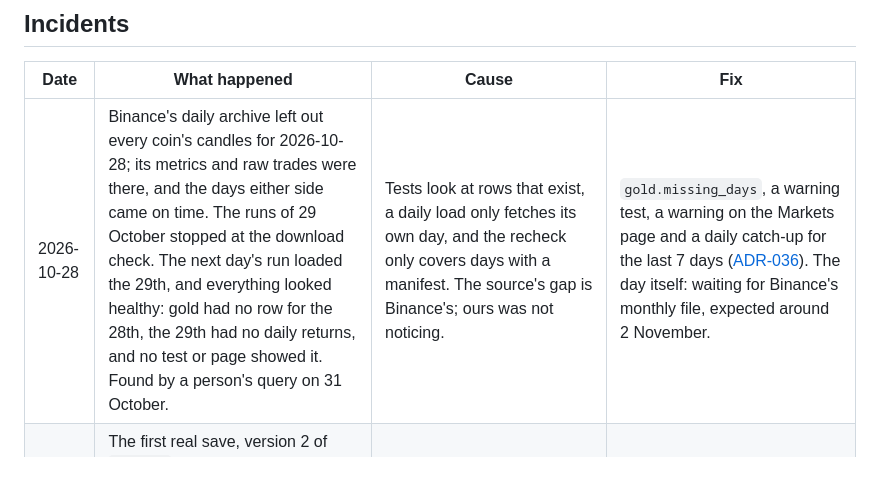
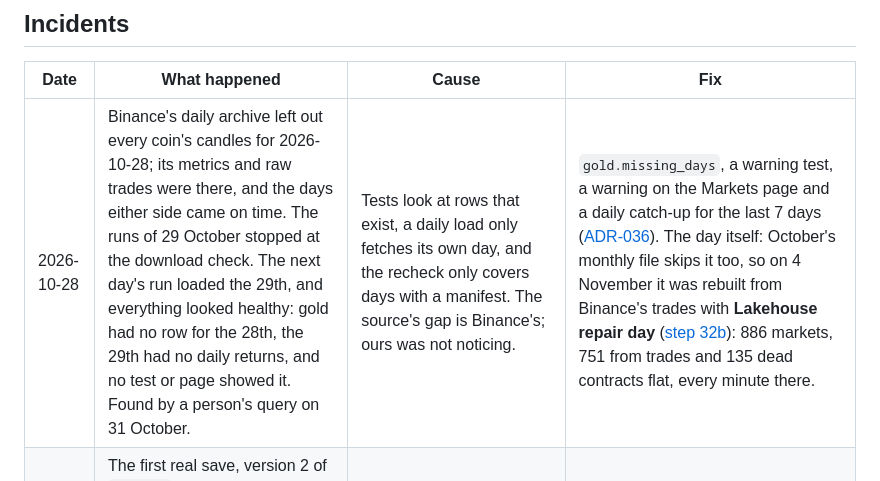
Before and after one commit to shivam65-sketch/medusa, a Markdown page: lakehouse/docs/operations.md, the part around the change. Rendered like a GitHub page.

```diff
--- a/lakehouse/docs/operations.md
+++ b/lakehouse/docs/operations.md
@@ -224,7 +224,7 @@ A calculation window shows the server's message in its save form. Nothing is hal
 
 | Date | What happened | Cause | Fix |
 |---|---|---|---|
-| 2026-10-28 | Binance's daily archive left out every coin's candles for 2026-10-28; its metrics and raw trades were there, and the days either side came on time. The runs of 29 October stopped at the download check. The next day's run loaded the 29th, and everything looked healthy: gold had no row for the 28th, the 29th had no daily returns, and no test or page showed it. Found by a person's query on 31 October. | Tests look at rows that exist, a daily load only fetches its own day, and the recheck only covers days with a manifest. The source's gap is Binance's; ours was not noticing. | `gold.missing_days`, a warning test, a warning on the Markets page and a daily catch-up for the last 7 days ([ADR-036](decisions.md#adr-036-a-missing-day-is-found-against-the-calendar-shown-on-the-page-and-tried-again-for-a-week)). The day itself: waiting for Binance's monthly file, expected around 2 November. |
+| 2026-10-28 | Binance's daily archive left out every coin's candles for 2026-10-28; its metrics and raw trades were there, and the days either side came on time. The runs of 29 October stopped at the download check. The next day's run loaded the 29th, and everything looked healthy: gold had no row for the 28th, the 29th had no daily returns, and no test or page showed it. Found by a person's query on 31 October. | Tests look at rows that exist, a daily load only fetches its own day, and the recheck only covers days with a manifest. The source's gap is Binance's; ours was not noticing. | `gold.missing_days`, a warning test, a warning on the Markets page and a daily catch-up for the last 7 days ([ADR-036](decisions.md#adr-036-a-missing-day-is-found-against-the-calendar-shown-on-the-page-and-tried-again-for-a-week)). The day itself: October's monthly file skips it too, so on 4 November it was rebuilt from Binance's trades with **Lakehouse repair day** ([step 32b](steps/32b-repair-a-day.md)): 886 markets, 751 from trades and 135 dead contracts flat, every minute there. |
 | 2026-10-25 | The first real save, version 2 of `bitcoin`, was removed by hand in the Databricks SQL editor (a `DELETE` of version 2 and an `UPDATE` making version 1 current again). MEDUSA kept running version 2 until **Lakehouse transform** republished the definitions at 05:46 UTC. | MEDUSA's copy changes only with a save from the page or a publish, so a hand change in Databricks waited for the next publish. | Undo now means **Use this version again**, which saves the old SQL as the next version; the owner's **Reload** brings any hand change to MEDUSA in seconds ([step 28](steps/28-editing-the-definitions.md)). |
 | 2026-10-21 | The first scheduled daily load (for 2026-10-20) failed in the download step: `FAILED metrics ATHUSDT 2026-10-20: [Errno 104] Connection reset by peer` (1,527 saved, 280 missing, 1 failed). Re-run at 21:51 UTC: all 872 coins loaded and every test passed; no data was lost. | 1. The downloader retried a connection that failed to open, but not one that dropped mid-download. 2. GitHub started the 06:00 schedule at 11:19, before Binance had finished publishing: 88 coins' candle files appeared only at 11:55. Without the network error, the day would have loaded without those coins. | Mid-download errors are retried; the schedule moved to 13:00 UTC; the download step refuses a day that isn't fully published ([ADR-021](decisions.md#adr-021-load-a-day-only-after-binance-has-finished-publishing-it)). |
 
```
Also changed, not shown: docs/issue-log.md (+11 -3 lines), 1 other file.
